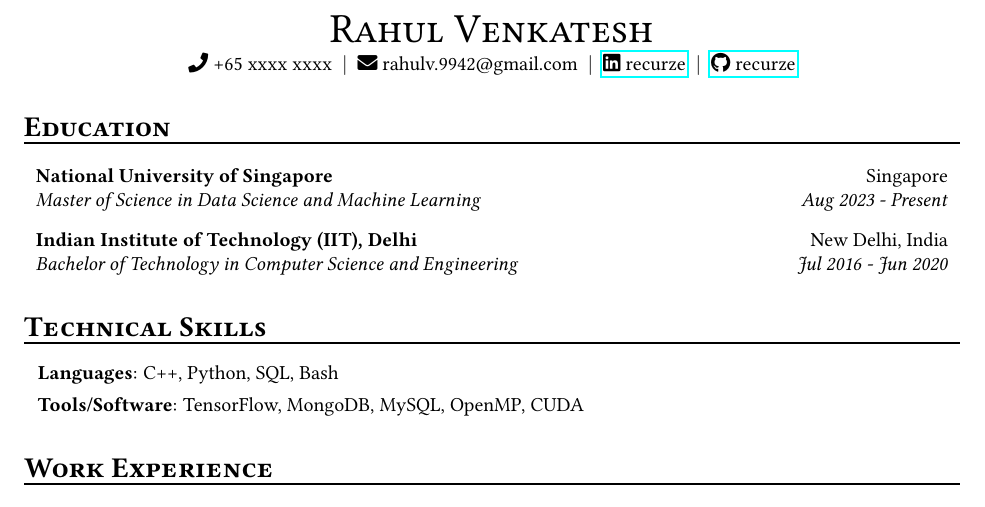
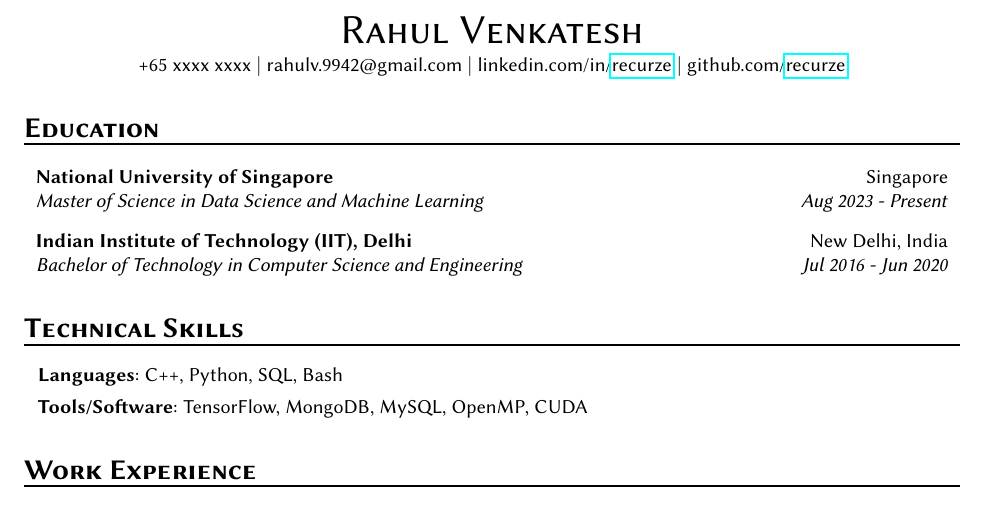
Before and after one commit to recurze/resume, a LaTeX CV (resume.tex): part of the page, cut so that both start at the same text. Compiled offline with pdfLaTeX.

Commit message:
Remove logos and use sans-serif

```diff
--- a/resume.tex
+++ b/resume.tex
@@ -4,14 +4,13 @@
 
 \usepackage{libertine}    % font
 \usepackage[T1]{fontenc}  % for 8-bit encoding
+\renewcommand{\familydefault}{\sfdefault}
 
 \usepackage{enumitem}     % for customizing itemize
-\usepackage{fontawesome5} % for contact info logos
 \usepackage{hyperref}     % for link
 \usepackage{mdwlist}      % for compact lists (itemize*)
 
 \usepackage[letterpaper,margin=1in]{geometry}
-
 
 \sectionfont{\normalfont\sectionrule{0pt}{0pt}{-4pt}{1pt}}
 
@@ -22,7 +21,6 @@
     #2 \\
 \end{tabular*}}
 
-\newcommand{\email}[1]{
-    \faEnvelope \space #1
-}
+\begin{document}
+\thispagestyle{empty}
 
@@ -41,15 +27,14 @@
-\begin{document}
 \begin{center}
     %{\huge \textsc{\textbf{Rahul Venkatesh}}} \\[2pt]
     {\huge \textsc{Rahul Venkatesh}} \\[2pt]
-    % Paris $\mid$ \phone {+33 7 xx xx xx xx} $\mid$ \email{rahulv.9942@gmail.com}
-    \phone{+65 xxxx xxxx}
+    % Paris $\mid$ +33 7 xx xx xx xx $\mid$ rahulv.9942@gmail.com
+    +65 xxxx xxxx
     $\mid$
-    \email{rahulv.9942@gmail.com}
+    rahulv.9942@gmail.com
     $\mid$
-    \linkedin{recurze}
+    linkedin.com/in/\href{https://www.linkedin.com/in/recurze}{recurze}
     $\mid$
-    \github{recurze}
+    github.com/\href{https://github.com/recurze}{recurze}
 \end{center}
 
 \section*{\textsc{\textbf{Education}}}
```
Also changed, not shown: resume.tex (12 more changed lines).
